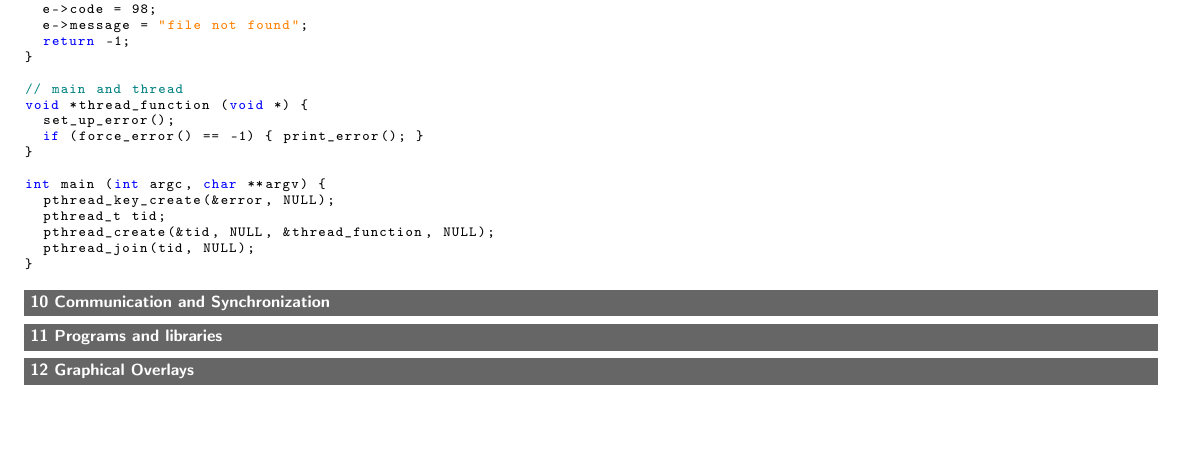
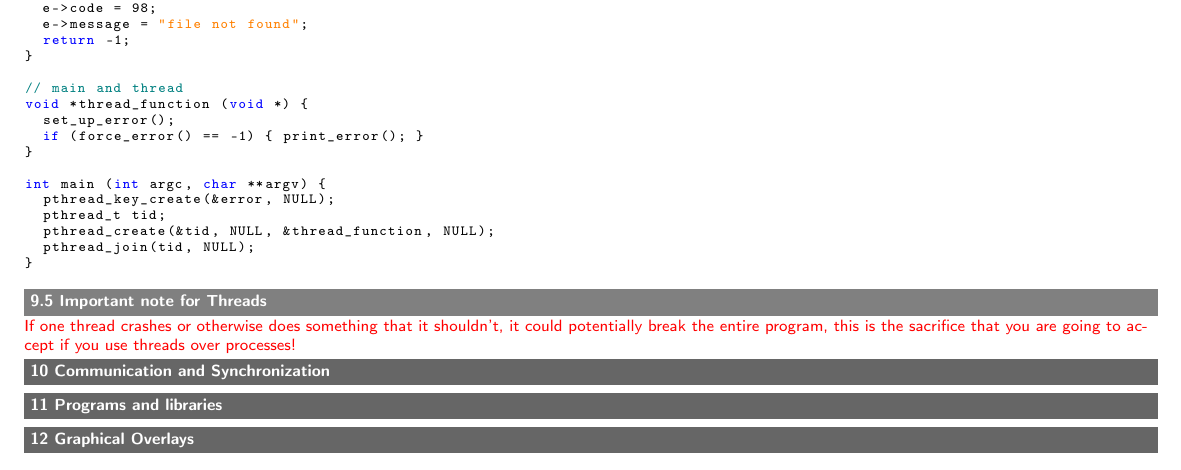
Before and after one commit to DashieTM/ost-4semester, a LaTeX document (besys2/besys2.tex): part of page 22 of 22, cut so that both start at the same text, the shorter picture padded with empty space. Compiled offline with pdfLaTeX.

```diff
--- a/besys2/besys2.tex
+++ b/besys2/besys2.tex
@@ -1592,7 +1592,8 @@
 }
 \end{lstlisting}
 
-
+\subsection{Important note for Threads}
+\textcolor{red}{If one thread crashes or otherwise does something that it shouldn't, it could potentially break the entire program, this is the sacrifice that you are going to accept if you use threads over processes!}
 
 
 \section{Communication and Synchronization}
```
